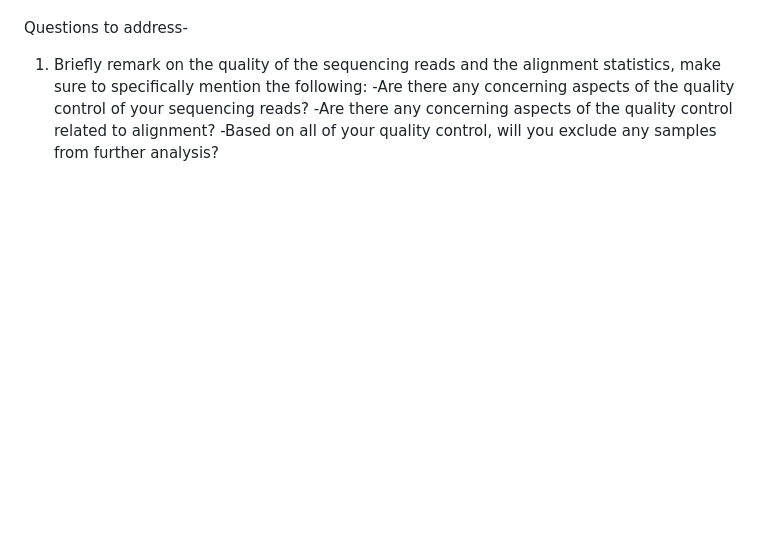
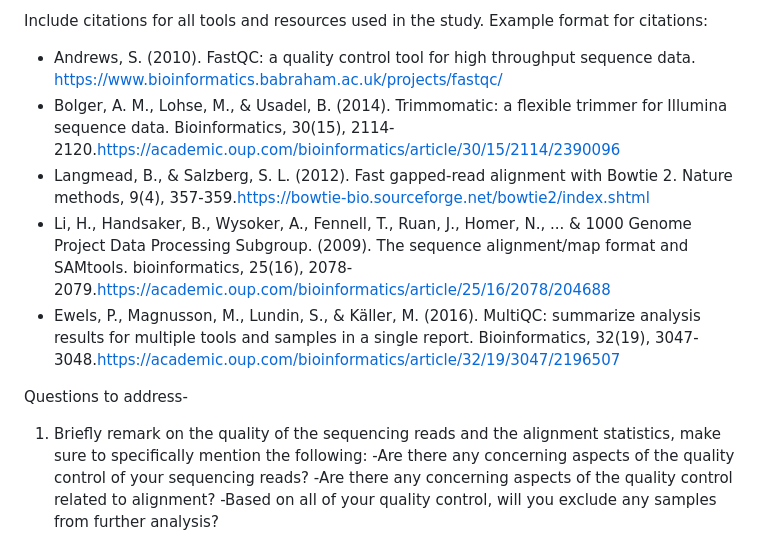
Before and after one commit to BF528/bf528-individual-project-sarshiya, a Markdown page: README.md, the part around one of its changes. Drawn GitHub-style; blank space fills up the shorter version.

```diff
--- a/README.md
+++ b/README.md
@@ -6,3 +18,11 @@ CHIPseq dataset of Mus Musculus consisting of paired experiments are obtained.In
+Include citations for all tools and resources used in the study. Example format for citations:
+
+- Andrews, S. (2010). FastQC: a quality control tool for high throughput sequence data. https://www.bioinformatics.babraham.ac.uk/projects/fastqc/
+- Bolger, A. M., Lohse, M., & Usadel, B. (2014). Trimmomatic: a flexible trimmer for Illumina sequence data. Bioinformatics, 30(15), 2114-2120.https://academic.oup.com/bioinformatics/article/30/15/2114/2390096
+- Langmead, B., & Salzberg, S. L. (2012). Fast gapped-read alignment with Bowtie 2. Nature methods, 9(4), 357-359.https://bowtie-bio.sourceforge.net/bowtie2/index.shtml
+- Li, H., Handsaker, B., Wysoker, A., Fennell, T., Ruan, J., Homer, N., ... & 1000 Genome Project Data Processing Subgroup. (2009). The sequence alignment/map format and SAMtools. bioinformatics, 25(16), 2078-2079.https://academic.oup.com/bioinformatics/article/25/16/2078/204688
+- Ewels, P., Magnusson, M., Lundin, S., & Käller, M. (2016). MultiQC: summarize analysis results for multiple tools and samples in a single report. Bioinformatics, 32(19), 3047-3048.https://academic.oup.com/bioinformatics/article/32/19/3047/2196507
+
 
 Questions to address-
 1. Briefly remark on the quality of the sequencing reads and the alignment statistics, make sure to specifically mention the following:
```
Also changed, not shown: other parts of README.md (+15 -3 lines).
